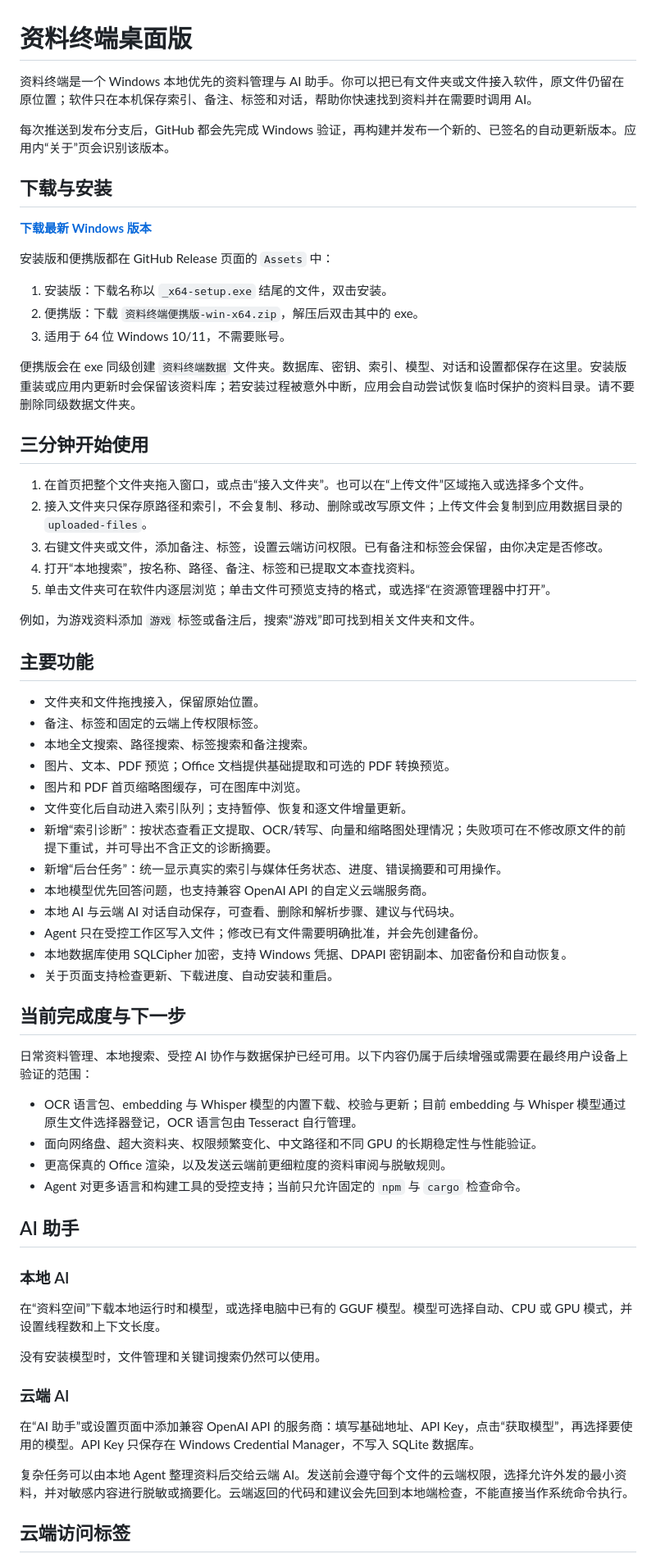
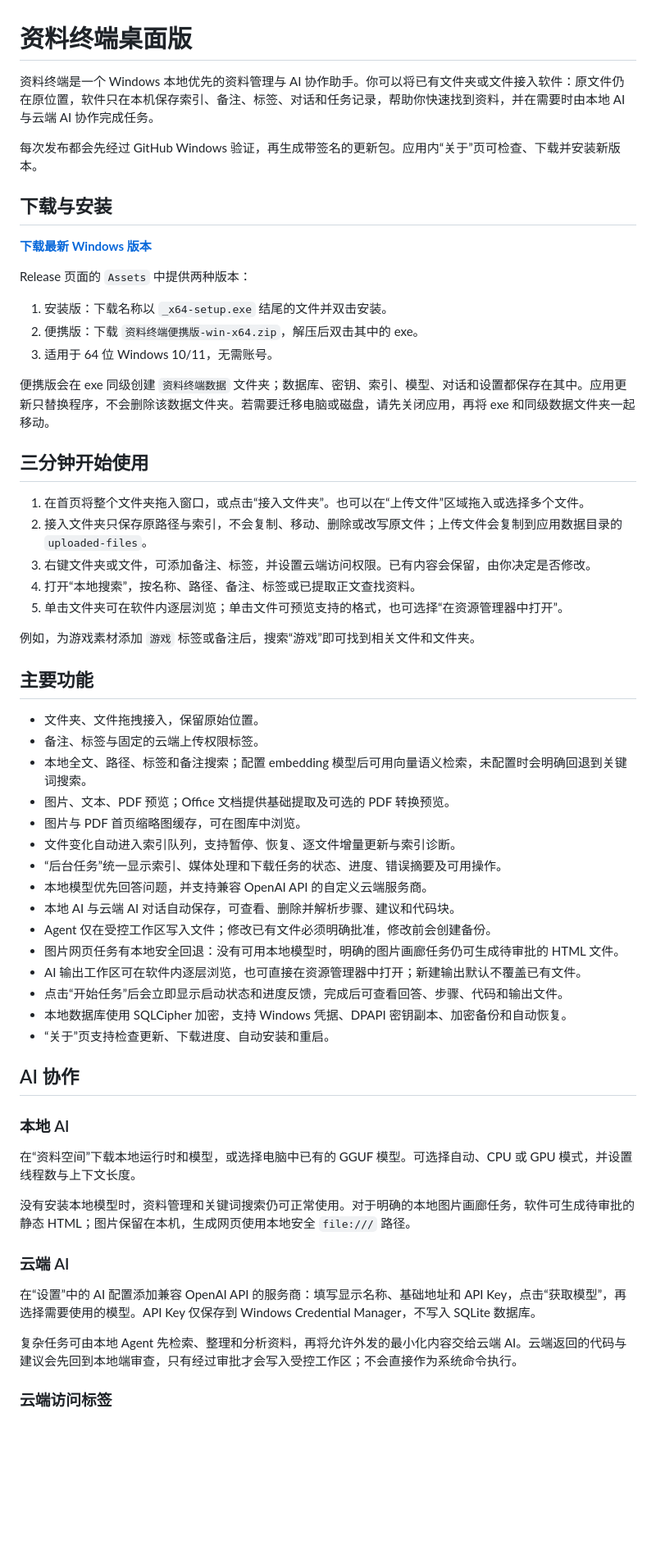
Before and after one commit to fxxz505/file-terminal-desktop, a Markdown page: README.md, the part around one of its changes. Shown at 82% size. Drawn GitHub-style; blank space fills up the shorter version.

```diff
--- a/README.md
+++ b/README.md
@@ -1,69 +1,62 @@
 # 资料终端桌面版
 
-资料终端是一个 Windows 本地优先的资料管理与 AI 助手。你可以把已有文件夹或文件接入软件，原文件仍留在原位置；软件只在本机保存索引、备注、标签和对话，帮助你快速找到资料并在需要时调用 AI。
+资料终端是一个 Windows 本地优先的资料管理与 AI 协作助手。你可以将已有文件夹或文件接入软件：原文件仍在原位置，软件只在本机保存索引、备注、标签、对话和任务记录，帮助你快速找到资料，并在需要时由本地 AI 与云端 AI 协作完成任务。
 
-每次推送到发布分支后，GitHub 都会先完成 Windows 验证，再构建并发布一个新的、已签名的自动更新版本。应用内“关于”页会识别该版本。
+每次发布都会先经过 GitHub Windows 验证，再生成带签名的更新包。应用内“关于”页可检查、下载并安装新版本。
 
 ## 下载与安装
 
 **[下载最新 Windows 版本](https://github.com/fxxz505/file-terminal-desktop/releases/latest)**
 
-安装版和便携版都在 GitHub Release 页面的 `Assets` 中：
+Release 页面的 `Assets` 中提供两种版本：
 
-1. 安装版：下载名称以 `_x64-setup.exe` 结尾的文件，双击安装。
+1. 安装版：下载名称以 `_x64-setup.exe` 结尾的文件并双击安装。
 2. 便携版：下载 `资料终端便携版-win-x64.zip`，解压后双击其中的 exe。
-3. 适用于 64 位 Windows 10/11，不需要账号。
+3. 适用于 64 位 Windows 10/11，无需账号。
 
-便携版会在 exe 同级创建 `资料终端数据` 文件夹。数据库、密钥、索引、模型、对话和设置都保存在这里。安装版重装或应用内更新时会保留该资料库；若安装过程被意外中断，应用会自动尝试恢复临时保护的资料目录。请不要删除同级数据文件夹。
+便携版会在 exe 同级创建 `资料终端数据` 文件夹；数据库、密钥、索引、模型、对话和设置都保存在其中。应用更新只替换程序，不会删除该数据文件夹。若需要迁移电脑或磁盘，请先关闭应用，再将 exe 和同级数据文件夹一起移动。
 
 ## 三分钟开始使用
 
-1. 在首页把整个文件夹拖入窗口，或点击“接入文件夹”。也可以在“上传文件”区域拖入或选择多个文件。
-2. 接入文件夹只保存原路径和索引，不会复制、移动、删除或改写原文件；上传文件会复制到应用数据目录的 `uploaded-files`。
-3. 右键文件夹或文件，添加备注、标签，设置云端访问权限。已有备注和标签会保留，由你决定是否修改。
-4. 打开“本地搜索”，按名称、路径、备注、标签和已提取文本查找资料。
-5. 单击文件夹可在软件内逐层浏览；单击文件可预览支持的格式，或选择“在资源管理器中打开”。
+1. 在首页将整个文件夹拖入窗口，或点击“接入文件夹”。也可以在“上传文件”区域拖入或选择多个文件。
+2. 接入文件夹只保存原路径与索引，不会复制、移动、删除或改写原文件；上传文件会复制到应用数据目录的 `uploaded-files`。
+3. 右键文件夹或文件，可添加备注、标签，并设置云端访问权限。已有内容会保留，由你决定是否修改。
+4. 打开“本地搜索”，按名称、路径、备注、标签或已提取正文查找资料。
+5. 单击文件夹可在软件内逐层浏览；单击文件可预览支持的格式，也可选择“在资源管理器中打开”。
 
-例如，为游戏资料添加 `游戏` 标签或备注后，搜索“游戏”即可找到相关文件夹和文件。
+例如，为游戏素材添加 `游戏` 标签或备注后，搜索“游戏”即可找到相关文件和文件夹。
 
 ## 主要功能
 
-- 文件夹和文件拖拽接入，保留原始位置。
-- 备注、标签和固定的云端上传权限标签。
-- 本地全文搜索、路径搜索、标签搜索和备注搜索。
-- 图片、文本、PDF 预览；Office 文档提供基础提取和可选的 PDF 转换预览。
-- 图片和 PDF 首页缩略图缓存，可在图库中浏览。
-- 文件变化后自动进入索引队列；支持暂停、恢复和逐文件增量更新。
-- 新增“索引诊断”：按状态查看正文提取、OCR/转写、向量和缩略图处理情况；失败项可在不修改原文件的前提下重试，并可导出不含正文的诊断摘要。
-- 新增“后台任务”：统一显示真实的索引与媒体任务状态、进度、错误摘要和可用操作。
-- 本地模型优先回答问题，也支持兼容 OpenAI API 的自定义云端服务商。
-- 本地 AI 与云端 AI 对话自动保存，可查看、删除和解析步骤、建议与代码块。
-- Agent 只在受控工作区写入文件；修改已有文件需要明确批准，并会先创建备份。
+- 文件夹、文件拖拽接入，保留原始位置。
+- 备注、标签与固定的云端上传权限标签。
+- 本地全文、路径、标签和备注搜索；配置 embedding 模型后可用向量语义检索，未配置时会明确回退到关键词搜索。
+- 图片、文本、PDF 预览；Office 文档提供基础提取及可选的 PDF 转换预览。
+- 图片与 PDF 首页缩略图缓存，可在图库中浏览。
+- 文件变化自动进入索引队列，支持暂停、恢复、逐文件增量更新与索引诊断。
+- “后台任务”统一显示索引、媒体处理和下载任务的状态、进度、错误摘要及可用操作。
+- 本地模型优先回答问题，并支持兼容 OpenAI API 的自定义云端服务商。
+- 本地 AI 与云端 AI 对话自动保存，可查看、删除并解析步骤、建议和代码块。
+- Agent 仅在受控工作区写入文件；修改已有文件必须明确批准，修改前会创建备份。
+- 图片网页任务有本地安全回退：没有可用本地模型时，明确的图片画廊任务仍可生成待审批的 HTML 文件。
+- AI 输出工作区可在软件内逐层浏览，也可直接在资源管理器中打开；新建输出默认不覆盖已有文件。
+- 点击“开始任务”后会立即显示启动状态和进度反馈，完成后可查看回答、步骤、代码和输出文件。
 - 本地数据库使用 SQLCipher 加密，支持 Windows 凭据、DPAPI 密钥副本、加密备份和自动恢复。
-- 关于页面支持检查更新、下载进度、自动安装和重启。
+- “关于”页支持检查更新、下载进度、自动安装和重启。
 
-## 当前完成度与下一步
-
-日常资料管理、本地搜索、受控 AI 协作与数据保护已经可用。以下内容仍属于后续增强或需要在最终用户设备上验证的范围：
-
-- OCR 语言包、embedding 与 Whisper 模型的内置下载、校验与更新；目前 embedding 与 Whisper 模型通过原生文件选择器登记，OCR 语言包由 Tesseract 自行管理。
-- 面向网络盘、超大资料夹、权限频繁变化、中文路径和不同 GPU 的长期稳定性与性能验证。
-- 更高保真的 Office 渲染，以及发送云端前更细粒度的资料审阅与脱敏规则。
-- Agent 对更多语言和构建工具的受控支持；当前只允许固定的 `npm` 与 `cargo` 检查命令。
-
-## AI 助手
+## AI 协作
 
 ### 本地 AI
 
-在“资料空间”下载本地运行时和模型，或选择电脑中已有的 GGUF 模型。模型可选择自动、CPU 或 GPU 模式，并设置线程数和上下文长度。
+在“资料空间”下载本地运行时和模型，或选择电脑中已有的 GGUF 模型。可选择自动、CPU 或 GPU 模式，并设置线程数与上下文长度。
 
-没有安装模型时，文件管理和关键词搜索仍然可以使用。
+没有安装本地模型时，资料管理和关键词搜索仍可正常使用。对于明确的本地图片画廊任务，软件可生成待审批的静态 HTML；图片保留在本机，生成网页使用本地安全 `file:///` 路径。
 
 ### 云端 AI
 
-在“AI 助手”或设置页面中添加兼容 OpenAI API 的服务商：填写基础地址、API Key，点击“获取模型”，再选择要使用的模型。API Key 只保存在 Windows Credential Manager，不写入 SQLite 数据库。
+在“设置”中的 AI 配置添加兼容 OpenAI API 的服务商：填写显示名称、基础地址和 API Key，点击“获取模型”，再选择需要使用的模型。API Key 仅保存到 Windows Credential Manager，不写入 SQLite 数据库。
 
-复杂任务可以由本地 Agent 整理资料后交给云端 AI。发送前会遵守每个文件的云端权限，选择允许外发的最小资料，并对敏感内容进行脱敏或摘要化。云端返回的代码和建议会先回到本地端检查，不能直接当作系统命令执行。
+复杂任务可由本地 Agent 先检索、整理和分析资料，再将允许外发的最小化内容交给云端 AI。云端返回的代码与建议会先回到本地端审查，只有经过审批才会写入受控工作区；不会直接作为系统命令执行。
 
-## 云端访问标签
+### 云端访问标签
 
```
Also changed, not shown: other parts of README.md (+44 -47 lines).
